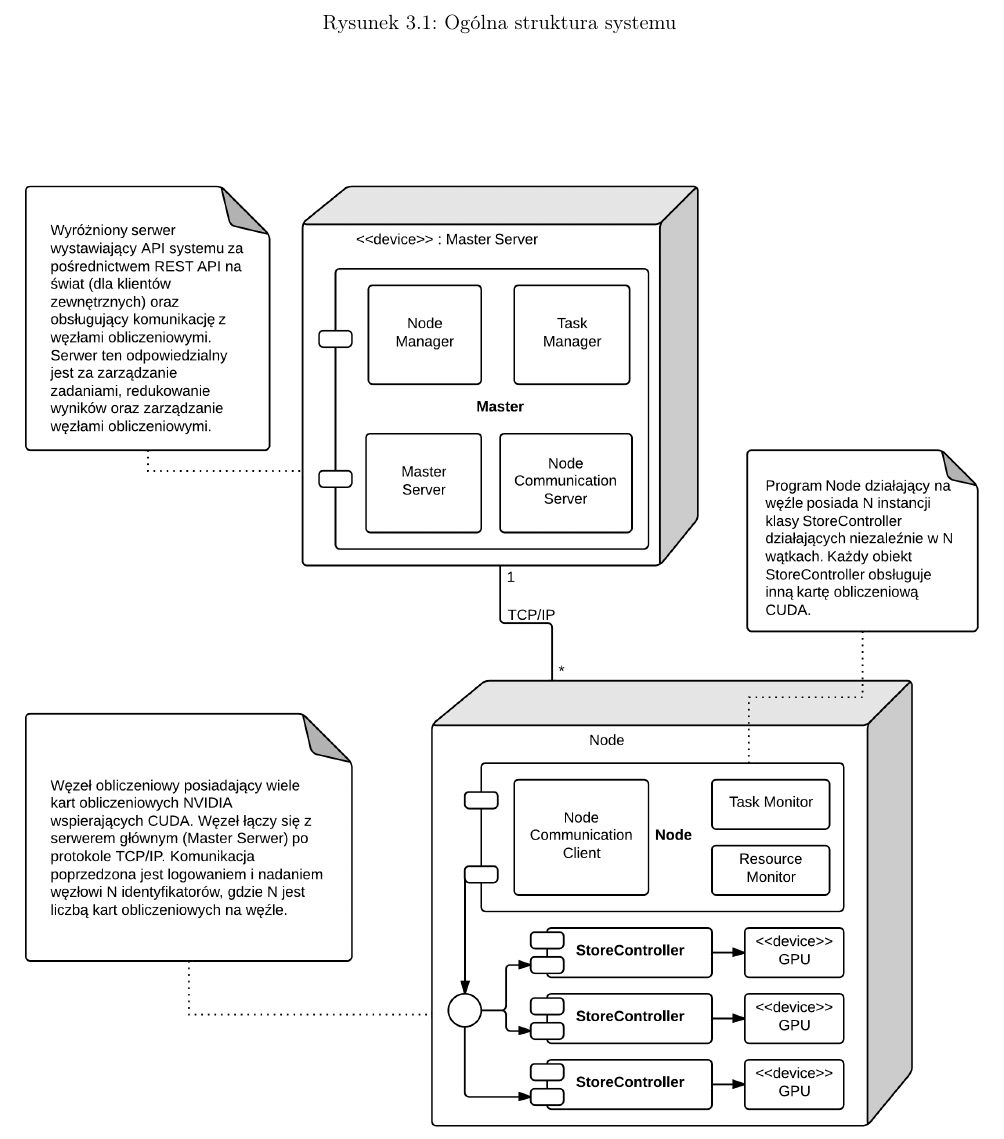
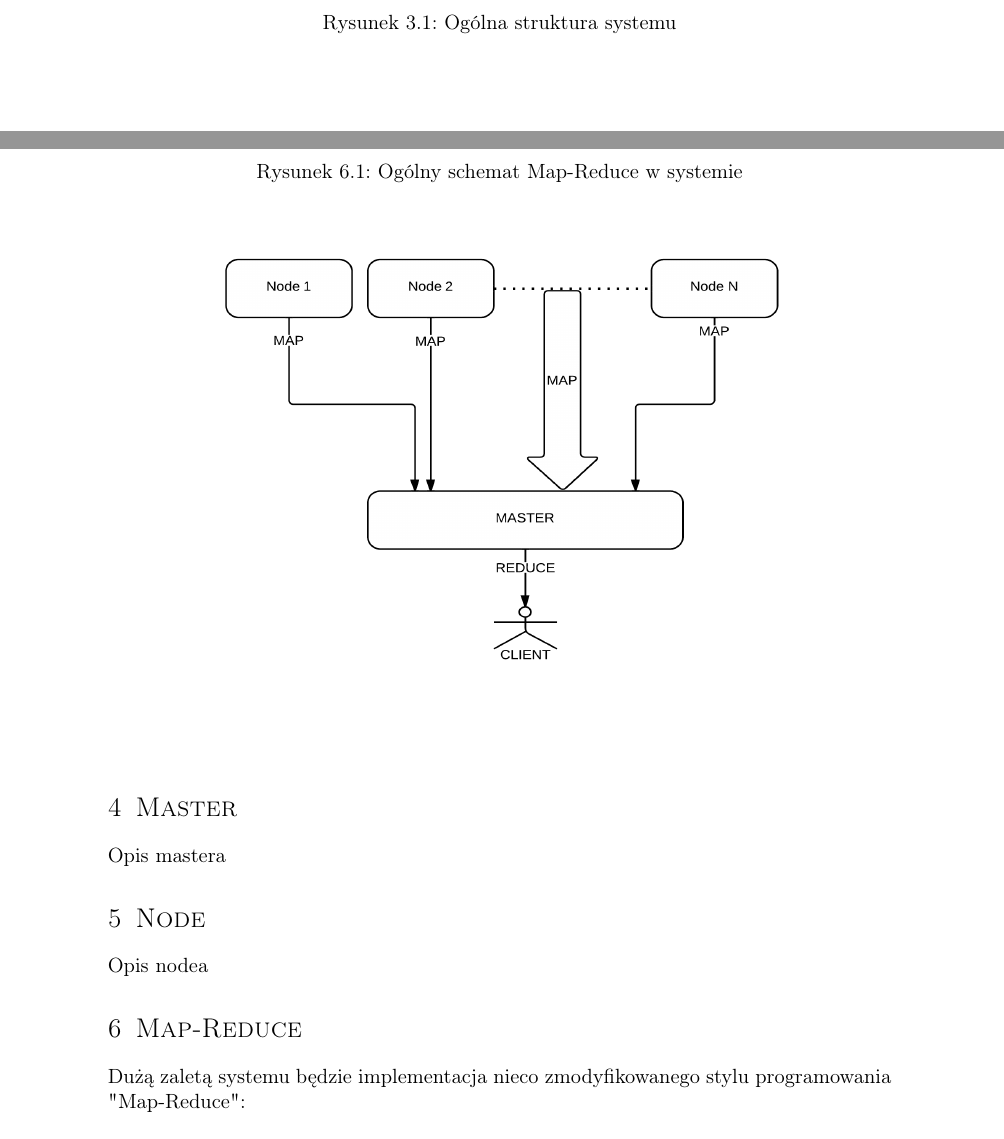
Before and after one commit to d-d-j/ddj_store, a LaTeX document (docs/FirstTechnicalDocumentation.tex): part of page 5 of 5 before the commit and two parts of pages 5 and 6 of 7 after it, the two joined at a grey line, cut so that both start at the same text. Compiled offline with pdfLaTeX.

Commit message:
+ MapReduce diagrams

```diff
--- a/docs/FirstTechnicalDocumentation.tex
+++ b/docs/FirstTechnicalDocumentation.tex
@@ -178,71 +178,23 @@ danych powinna umożliwiać szybką ich agregację oraz filtrowanie.
 		zadania (przez Mastera) wrzucając dane na odpowiednią kartę lub wykonując zapytanie na danych znajdujących się już na karcie. Takie dane mogą
 		być agregowane, sortowane oraz filtrowane na sposoby wymienione w "Specyfikacji Technicznej". W tym momencie kożystać będziemy z wydajności
 		kart graficznych. Węzeł komunikuje się tylko i wyłącznie z Masterem.
-
 \end{itemize}
-
-
-
-
-
-
-
-
-
-
-
-
-
-
-
-
-
-
-
-
-
-
-
-
-
-
-
-
-
-
-
-
-
-
-
-
-
-
-
-
-
-
-
-
-
-
-
-
-
-
-
-
-
-
-
-
-
-
-
-
-\begin{figure}
+\begin{figure}[t]
 	\begin{center}
 		\caption{Ogólna struktura systemu}
  		\makebox[\textwidth]{\includegraphics[width=\paperwidth]{Deployment_Diagram}}
 	\end{center}
 \end{figure}
+\clearpage
+\section{Master}
+Opis mastera
+\section{Node}
+Opis nodea
+\section{Map-Reduce}
+Dużą zaletą systemu będzie implementacja nieco zmodyfikowanego stylu programowania "Map-Reduce": \\
+\begin{figure}[t]
+	\begin{center}
+		\caption{Ogólny schemat Map-Reduce w systemie}
+ 		\makebox[\textwidth]{\includegraphics[width=0.9\textwidth, height=0.7\textwidth]{MapReduce}}
+	\end{center}
+\end{figure}
```
Also changed, not shown: docs/FirstTechnicalDocumentation.tex (7 more changed lines).
